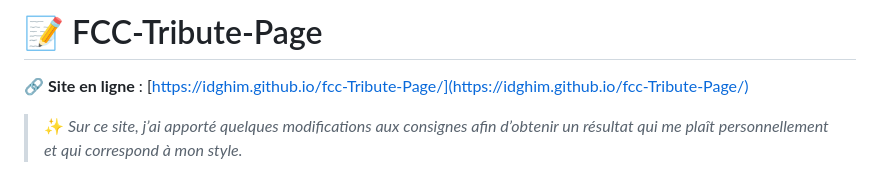
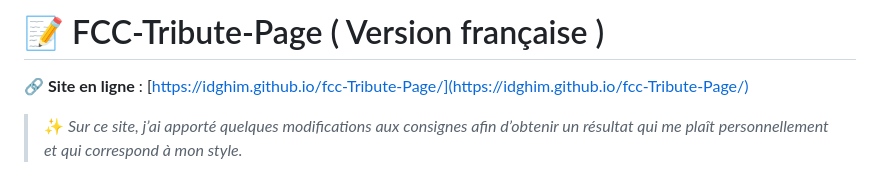
Before and after one commit to IDGHIM/fcc-Tribute-Page, a Markdown page: LISMOI.md, the part around the change. Rendered like a GitHub page.

```diff
--- a/LISMOI.md
+++ b/LISMOI.md
@@ -1,4 +1,4 @@
-# 📝 FCC-Tribute-Page
+# 📝 FCC-Tribute-Page ( Version française )
 
 🔗 **Site en ligne** : [https://idghim.github.io/fcc-Tribute-Page/](https://idghim.github.io/fcc-Tribute-Page/)
 
```
